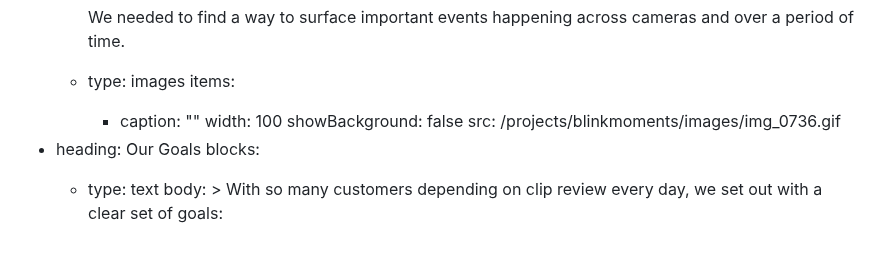
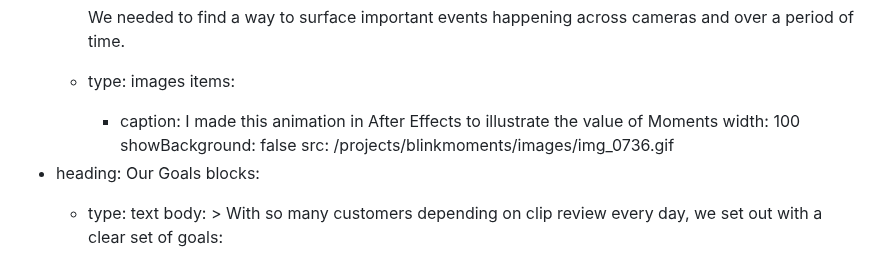
Before and after one commit to pxlws/pxlws.github.io, a Markdown page: src/projects/blinkmoments.md, the part around the change. Rendered like a GitHub page.

Commit message:
Update Project “blinkmoments”

```diff
--- a/src/projects/blinkmoments.md
+++ b/src/projects/blinkmoments.md
@@ -52,7 +52,8 @@ sections:
           We needed to find a way to surface important events happening across cameras and over a period of time.
       - type: images
         items:
-          - caption: ""
+          - caption: I made this animation in After Effects to illustrate the value of
+              Moments
             width: 100
             showBackground: false
             src: /projects/blinkmoments/images/img_0736.gif
```
